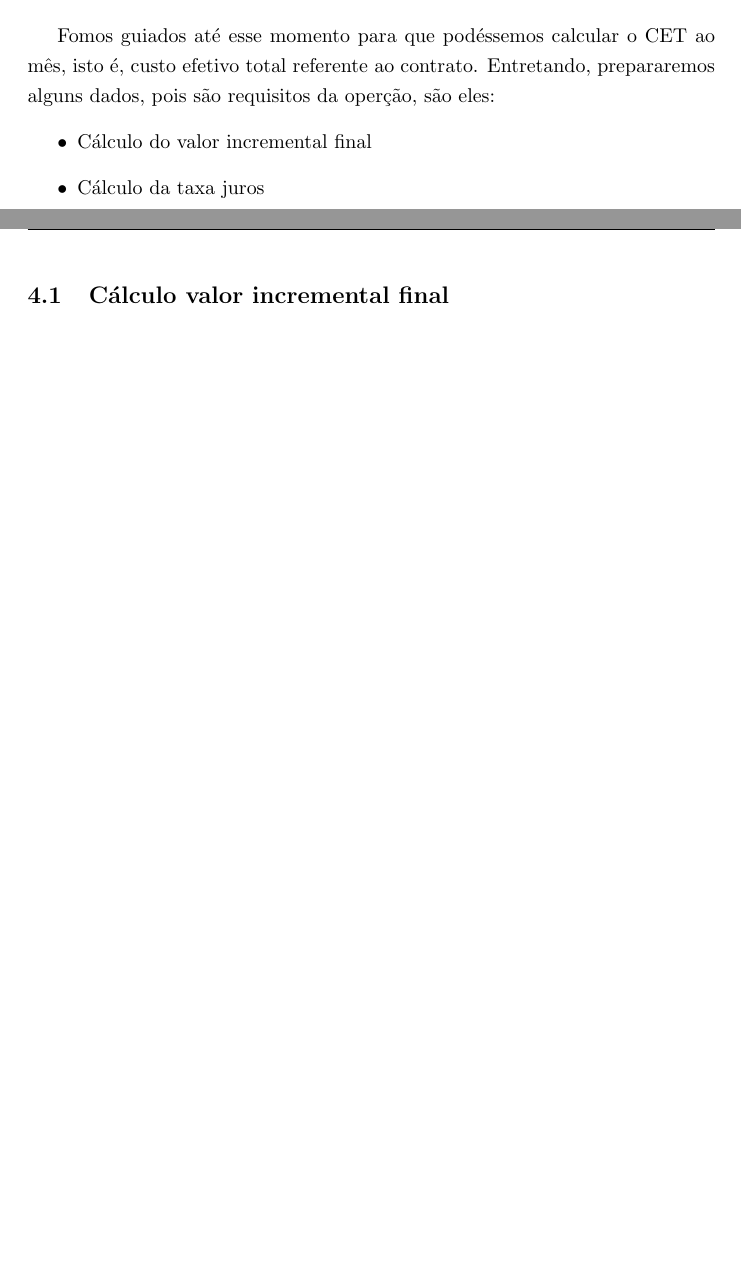
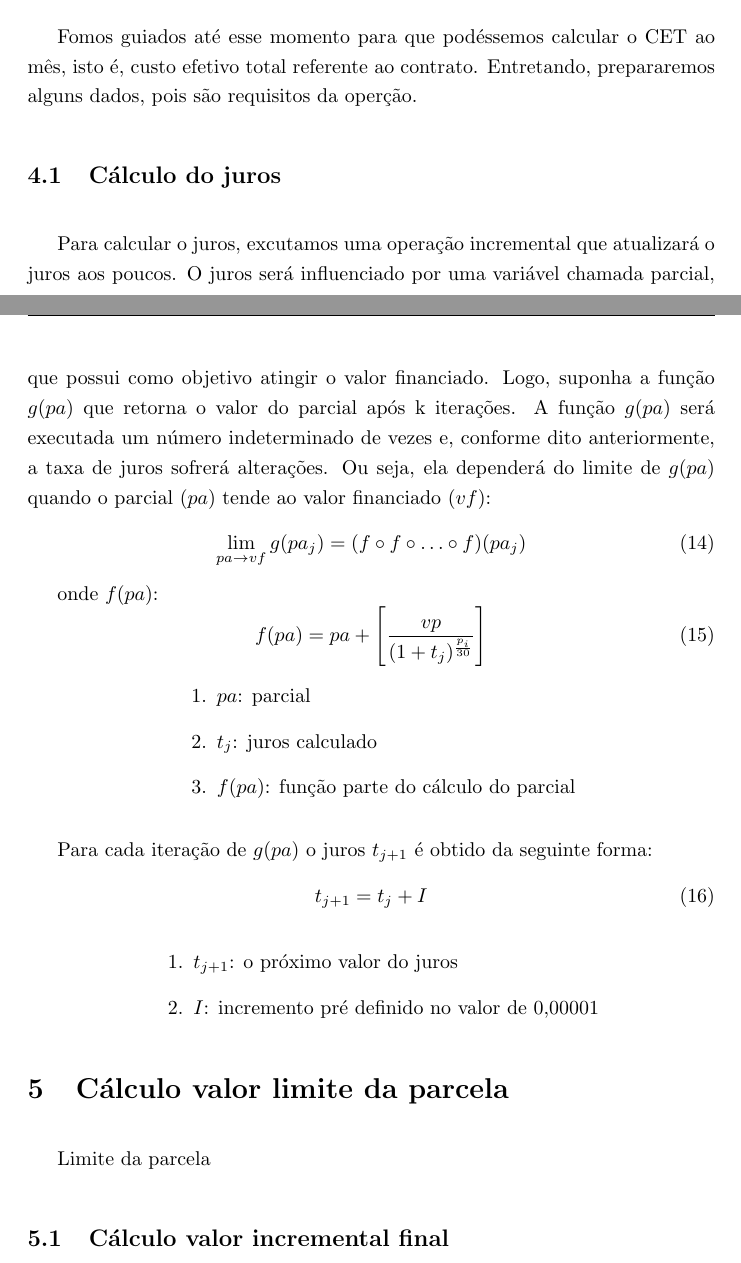
Before and after one commit to PRAVALER/contract-calculations, a LaTeX document (recalculo/main.tex): two parts of pages 5 and 6 of 6 before the commit and two parts of pages 5 and 6 of 7 after it, joined at a grey line, cut so that both start at the same text, the shorter picture padded with empty space. Compiled offline with pdfLaTeX.

Commit message:
docs(projeto): :memo: documentação parcial do cálculo do CET.

```diff
--- a/recalculo/main.tex
+++ b/recalculo/main.tex
@@ -237,11 +237,54 @@
 \section{Cálculo do $CET_{am}$}{
   Fomos guiados até esse momento para que podéssemos calcular o CET ao mês, isto
   é, custo efetivo total referente ao contrato. Entretando, prepararemos alguns
-  dados, pois são requisitos da operção, são eles:
-  \begin{itemize}
-    \item{Cálculo do valor incremental final}
-    \item{Cálculo da taxa juros}
-  \end{itemize}
+  dados, pois são requisitos da operção.
+
+  \subsection{Cálculo do juros}{
+    Para calcular o juros, excutamos uma operação incremental que atualizará o
+    juros aos poucos. O juros será influenciado por uma variável chamada parcial,
+    que possui como objetivo atingir o valor financiado. Logo, suponha a função
+    $g(pa)$ que retorna o valor do parcial após k iterações. A função $g(pa)$
+    será executada um número indeterminado de vezes e, conforme dito anteriormente,
+    a taxa de juros sofrerá alterações. Ou seja, ela dependerá do limite de $g(pa)$
+    quando o parcial ($pa$) tende ao valor financiado ($vf$):
+    \begin{equation}
+      \lim_{pa \to vf} g(pa_{j}) = (f \circ f \circ \ldots \circ f)(pa_{j})
+    \end{equation}
+
+    onde $f(pa)$:
+    \begin{equation}
+      f(pa) = pa + \Bigg[\frac{vp}{(1 + t_{j}) ^ {\frac{p_{i}}{30}}}\Bigg]
+    \end{equation}
+    \vspace{0.1mm}
+    \begin{center}
+      \begin{varwidth}{\textwidth}
+        \begin{enumerate}
+          \item{$pa$\@: parcial}
+          \item{$t_{j}$\@: juros calculado}
+          \item{$f(pa)$\@: função parte do cálculo do parcial}
+        \end{enumerate}
+      \end{varwidth}
+    \end{center}
+    \vspace{5mm}
+
+    Para cada iteração de $g(pa)$ o juros $t_{j + 1}$ é obtido da seguinte forma:
+    \begin{equation}
+      t_{j + 1} = t_{j} + I
+    \end{equation}
+    \vspace{0.1mm}
+    \begin{center}
+      \begin{varwidth}{\textwidth}
+        \begin{enumerate}
+          \item{$t_{j + 1}$\@: o próximo valor do juros}
+          \item{$I$\@: incremento pré definido no valor de 0,00001}
+        \end{enumerate}
+      \end{varwidth}
+    \end{center}
+  }
+ }
+
+\section{Cálculo valor limite da parcela}{
+  Limite da parcela
 
   \subsection{Cálculo valor incremental final}{
     Para isso retornamos ao cálculo do valor da parcela (\ref{eq:parcela}), mas
```
Also changed, not shown: recalculo/main.tex (3 more changed lines).
